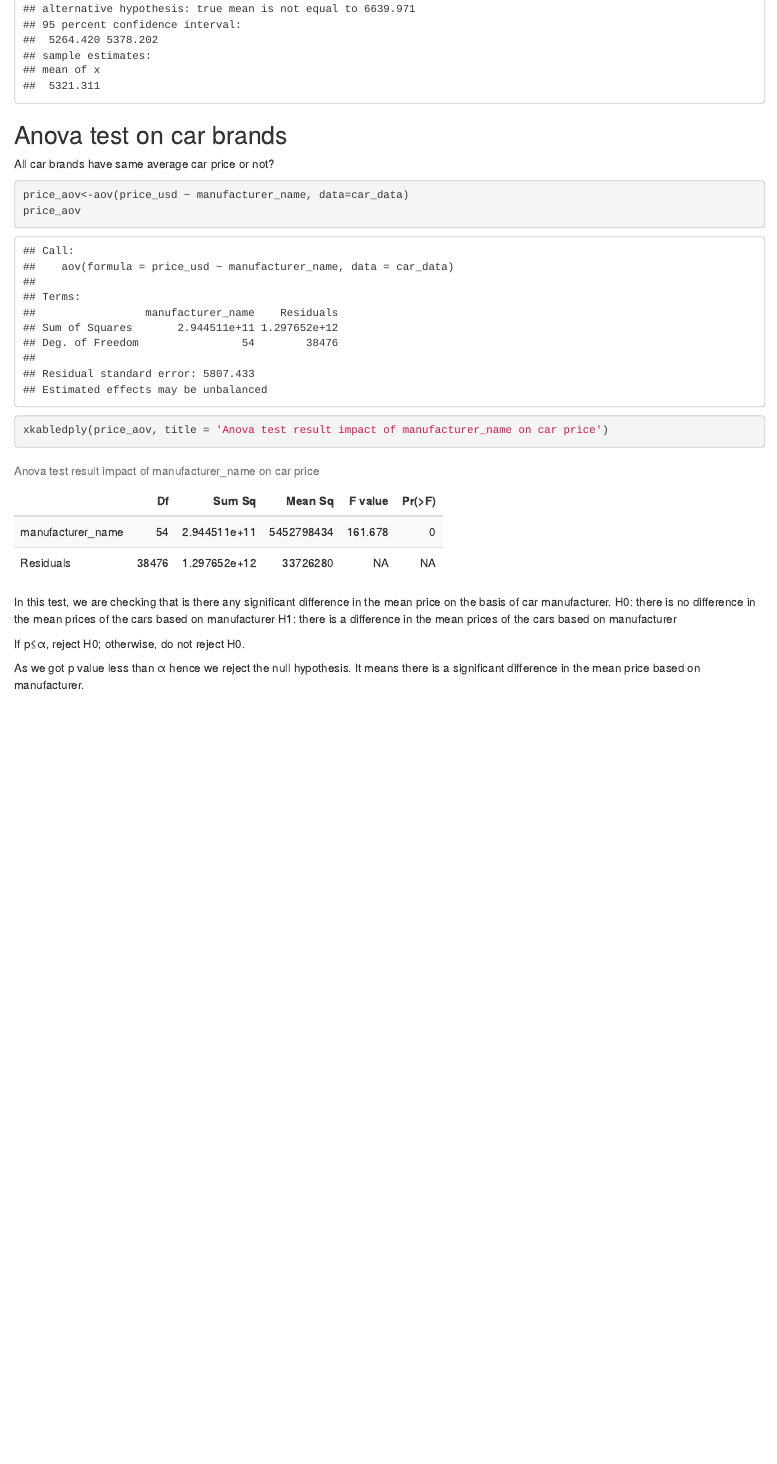
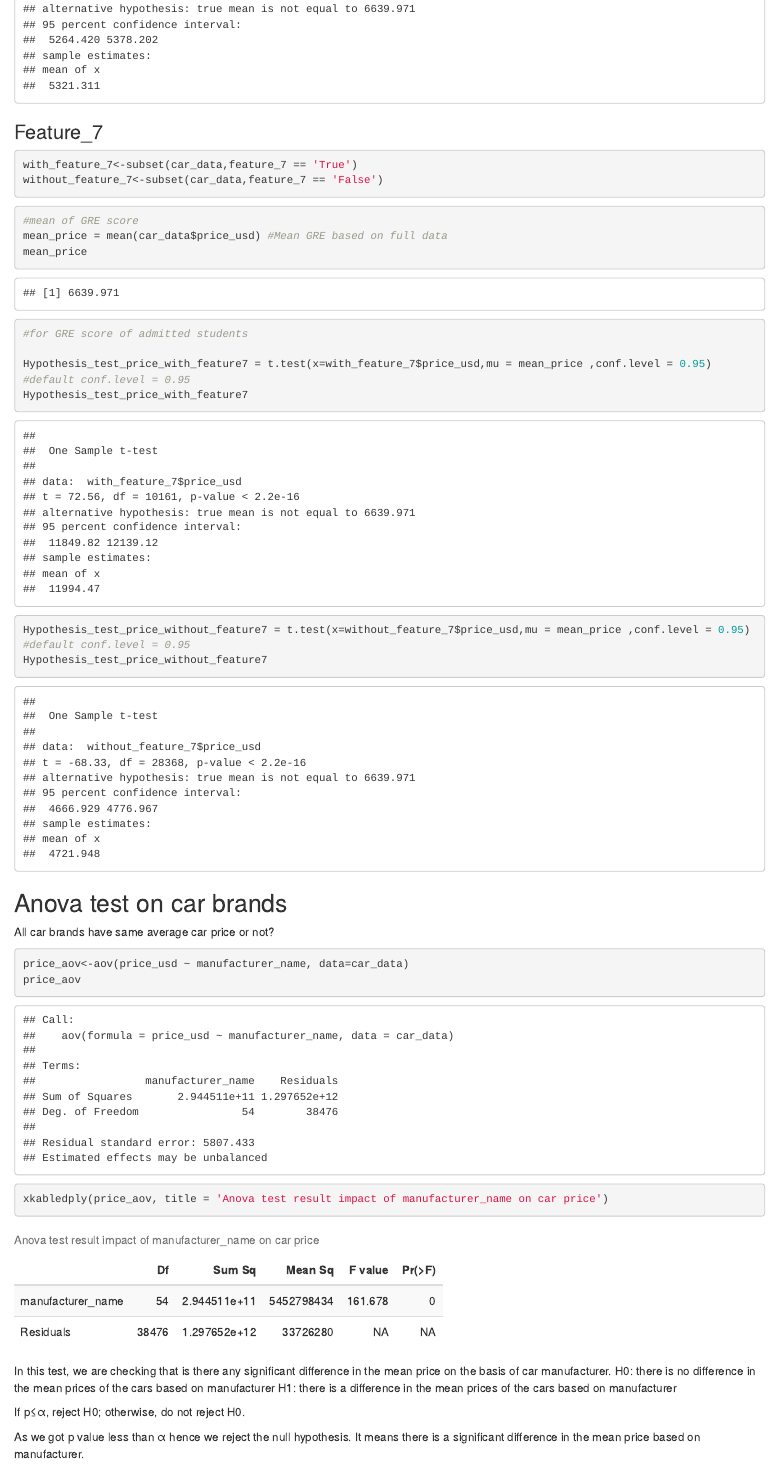
Before and after one commit to MANOJKUMAR1302/22FA_Dataverse_Team08, an R Markdown document (Hypothesis_Testing.Rmd): the page in a window 1100 px wide, from 9600 px down. The pictures show the output file Hypothesis_Testing.html that the author committed with the source, opened offline.

Commit message:
updated Feature 7 code

````diff
--- a/Hypothesis_Testing.Rmd
+++ b/Hypothesis_Testing.Rmd
@@ -247,6 +247,31 @@ Hypothesis_test_price_without_feature6 = t.test(x=without_feature_6$price_usd,mu
 Hypothesis_test_price_without_feature6
 ```
 
+### Feature_7
+
+```{r}
+with_feature_7<-subset(car_data,feature_7 == 'True')
+without_feature_7<-subset(car_data,feature_7 == 'False')
+```
+
+
+```{r results=T}
+#mean of GRE score
+mean_price = mean(car_data$price_usd) #Mean GRE based on full data
+mean_price
+#for GRE score of admitted students
+
+Hypothesis_test_price_with_feature7 = t.test(x=with_feature_7$price_usd,mu = mean_price ,conf.level = 0.95)
+#default conf.level = 0.95
+Hypothesis_test_price_with_feature7
+
+
+Hypothesis_test_price_without_feature7 = t.test(x=without_feature_7$price_usd,mu = mean_price ,conf.level = 0.95)
+#default conf.level = 0.95
+Hypothesis_test_price_without_feature7
+```
+
+
 
 ## Anova test on car brands
 
````
Also changed, not shown: Hypothesis_Testing.html.
